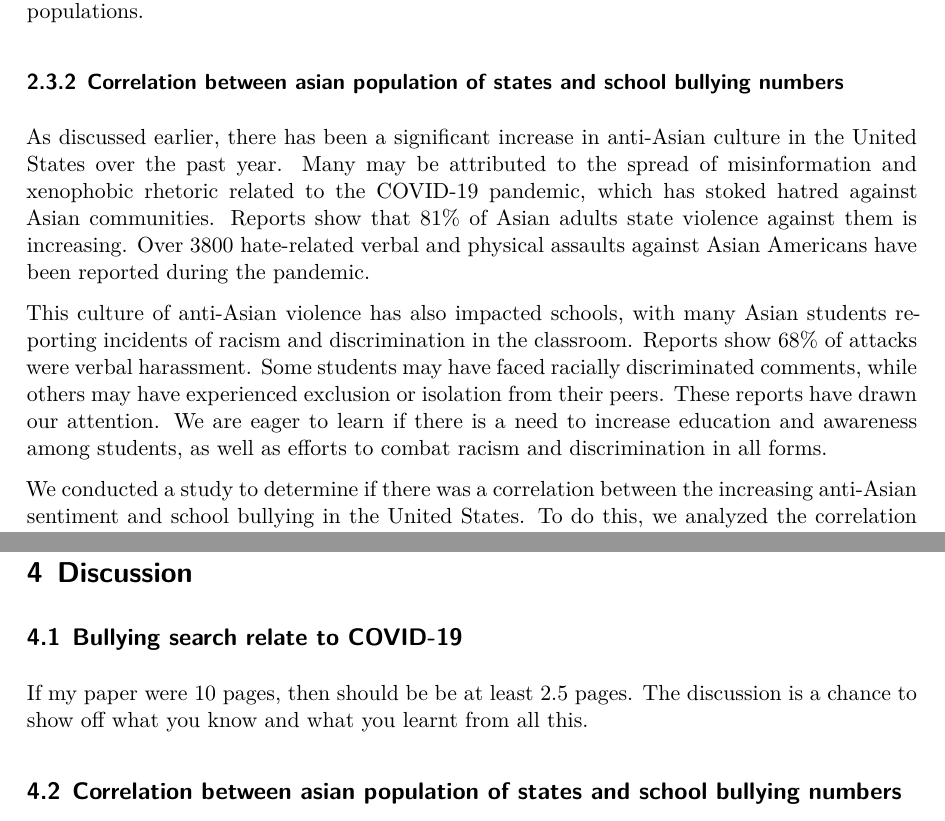
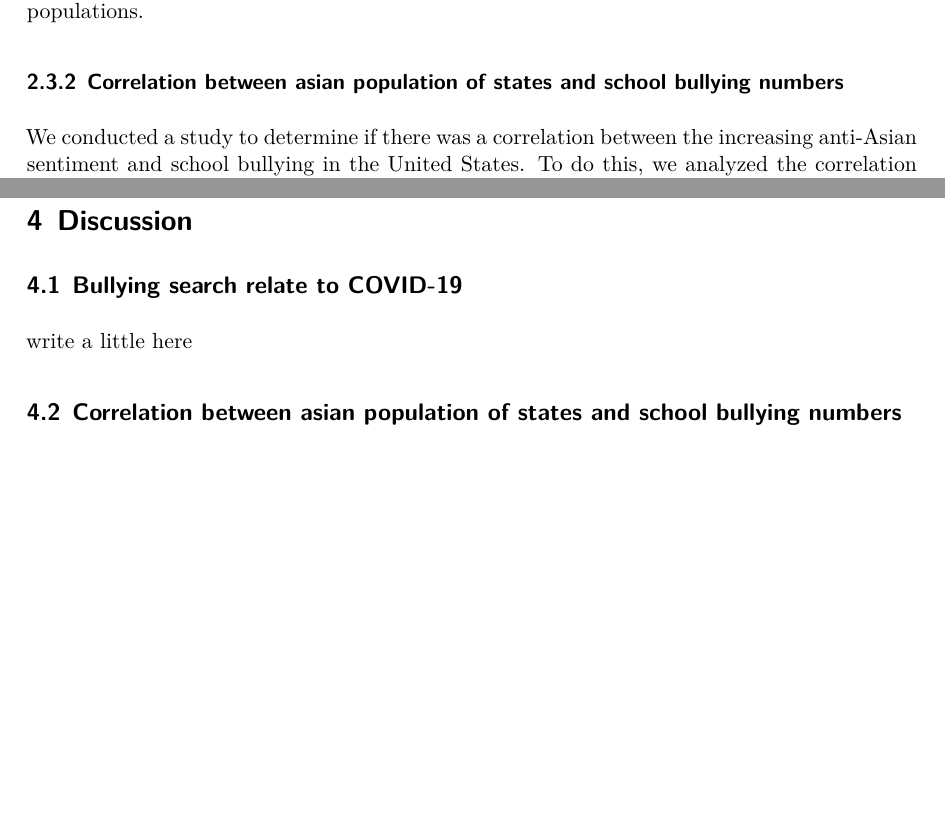
Before and after one commit to AnnieYan0807/Analysis-on-The-COVID-19-Pandemic-Disrupted-Both-School-Bullying-and-Cyberbullying, a Quarto document (Outputs/Paper/paper.qmd): two parts of pages 4 and 9 of 12 before the commit and two parts of pages 4 and 8 of 12 after it, joined at a grey line, cut so that both start at the same text, the shorter picture padded with empty space. The pictures show the output file Outputs/Paper/paper.pdf that the author committed with the source.

Commit message:
update paper

```diff
--- a/Outputs/Paper/paper.qmd
+++ b/Outputs/Paper/paper.qmd
@@ -112,10 +112,6 @@ sum_cybully_data |> ggplot(aes(x = date, y = sum)) +
 @fig-1 shows the number of Google hits for all 'bullying' searches in the top ten states with the highest Asian populations. According to Bacher-Hicks, there is a positive correlation between search intensity and frequency of victimization (Bacher-Hicks, 8). While unusually high peaks occur during March 2017 and 2018 with the frequency reaching 400, and the lowest clicks during summer months with numbers consistently below 200, the overall trend from 2016 to the start of the pandemic shows an overall decline. In 2020, when the pandemic began well known to the public, there continues to be a decline in overall search intensity. On average the 2020 frequency was lower than in previous years. This was the same time period when most schools were shut down and classes were offered online which could lead to the conclusion that bullying decreased when students were not attending classes in person. There is a slight rise in the summer of 2020 that is compared to the 2016 data and a reverse of the declining trends seen over the years, however, the following summer this number is reduced to the lowest number seen over the years. This blimp at the start of the pandemic could be a result of students being in lock down with more online time. Overall, the trend in search frequency and therefore, victimization, has been relatively stable with a slight decline up to the start of the pandemic and then we see further declines as a result of online learning, school closures and isolation during COVID-19. This graph shows there was no increase in bullying of Asian students by their peers during the pandemic in the top ten states with high Asian populations.
 
 ### Correlation between asian population of states and school bullying numbers
-
-As discussed earlier, there has been a significant increase in anti-Asian culture in the United States over the past year. Many may be attributed to the spread of misinformation and xenophobic rhetoric related to the COVID-19 pandemic, which has stoked hatred against Asian communities. Reports show that 81% of Asian adults state violence against them is increasing. Over 3800 hate-related verbal and physical assaults against Asian Americans have been reported during the pandemic.
-
-This culture of anti-Asian violence has also impacted schools, with many Asian students reporting incidents of racism and discrimination in the classroom. Reports show 68% of attacks were verbal harassment. Some students may have faced racially discriminated comments, while others may have experienced exclusion or isolation from their peers. These reports have drawn our attention. We are eager to learn if there is a need to increase education and awareness among students, as well as efforts to combat racism and discrimination in all forms.
 
 We conducted a study to determine if there was a correlation between the increasing anti-Asian sentiment and school bullying in the United States. To do this, we analyzed the correlation between the search frequency for the term "school bullying" and the Asian population of each state. @fig-3 and @fig-4 were used to compare the search frequency of the keyword "school bullying" and the date.
 
@@ -238,7 +234,7 @@ According to our previous investigations, search frequency for bullying in the t
 # Discussion
 ## Bullying search relate to COVID-19
 
-If my paper were 10 pages, then should be be at least 2.5 pages. The discussion is a chance to show off what you know and what you learnt from all this.
+write a little here
 
 ## Correlation between asian population of states and school bullying numbers
 
```
Also changed, not shown: Outputs/Paper/paper.pdf, Outputs/Paper/paper.qmd (1 more changed lines).
